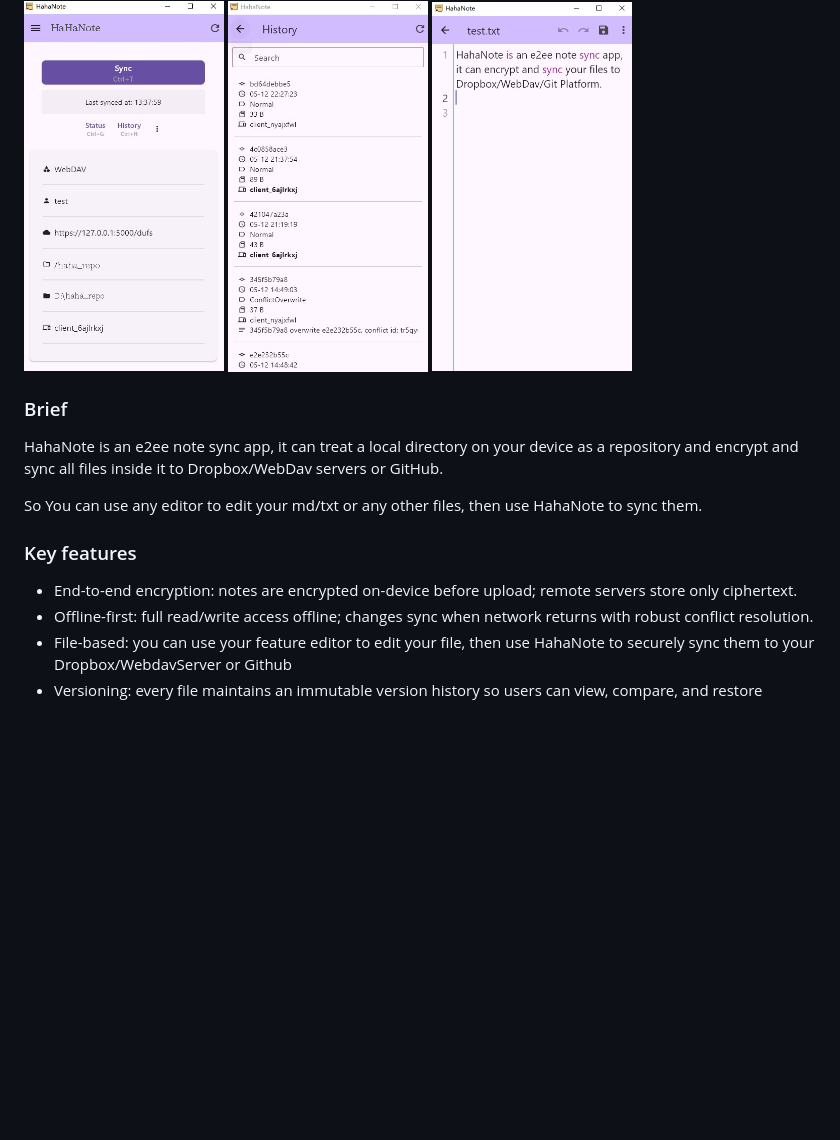
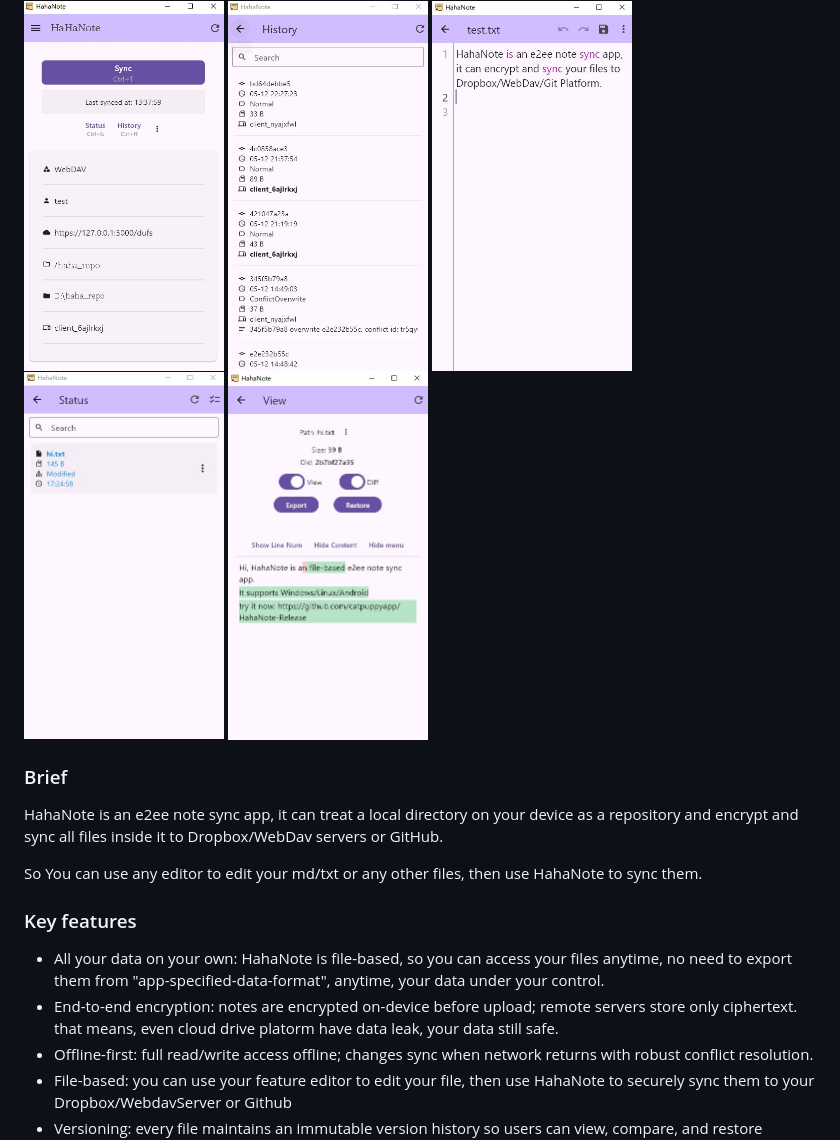
Before and after one commit to catpuppyapp/HahaNote-Release, a Markdown page: README.md, the part around the change. GitHub-like rendering; pictures changed too: img/pc_diff_view.jpg (added), img/pc_status_page.jpg (added); blank space fills up the shorter version.

Commit message:
add screenshots

```diff
--- a/README.md
+++ b/README.md
@@ -16,6 +16,8 @@
 <img src=img/pc_sync_page.jpg width=200>
 <img src=img/pc_file_history.jpg width=200>
 <img src=img/pc_text_editor.jpg width=200>
+<img src=img/pc_status_page.jpg width=200>
+<img src=img/pc_diff_view.jpg width=200>
 </span>
 
 
@@ -26,7 +28,8 @@ So You can use any editor to edit your md/txt or any other files, then use HahaN
 
 
 ### Key features
-- End-to-end encryption: notes are encrypted on-device before upload; remote servers store only ciphertext.
+- All your data on your own: HahaNote is file-based, so you can access your files anytime, no need to export them from "app-specified-data-format", anytime, your data under your control.
+- End-to-end encryption: notes are encrypted on-device before upload; remote servers store only ciphertext. that means, even cloud drive platorm have data leak, your data still safe.
 - Offline-first: full read/write access offline; changes sync when network returns with robust conflict resolution.
 - File-based: you can use your feature editor to edit your file, then use HahaNote to securely sync them to your Dropbox/WebdavServer or Github
 - Versioning: every file maintains an immutable version history so users can view, compare, and restore previous versions.
```
